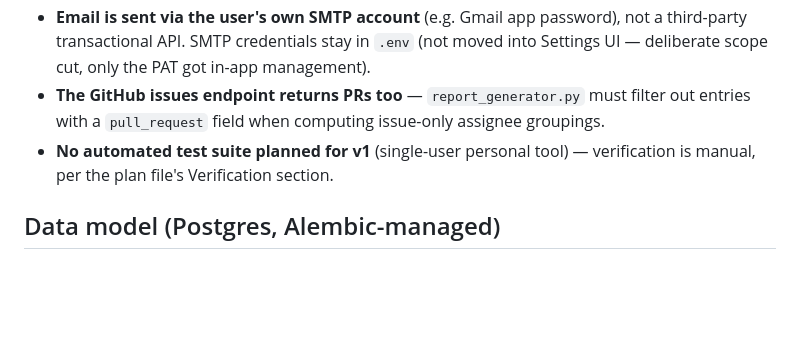
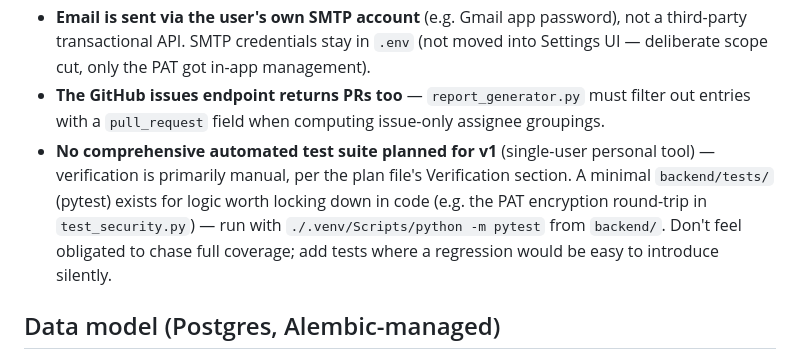
Before and after one commit to AshuArmada/informer-, a Markdown page: CLAUDE.md, the part around the change. GitHub-like rendering; blank space fills up the shorter version.

Commit message:
updated the context

```diff
--- a/CLAUDE.md
+++ b/CLAUDE.md
@@ -24,7 +24,7 @@ No login. Read-only toward GitHub (never writes back issues/PRs/comments). No ot
 - **Reports cover the user's own repos/orgs** (not arbitrary public repos) — this is why the PAT needs `repo` scope (classic) or Metadata/Issues/Pull requests/Contents read (fine-grained), not just public access.
 - **Email is sent via the user's own SMTP account** (e.g. Gmail app password), not a third-party transactional API. SMTP credentials stay in `.env` (not moved into Settings UI — deliberate scope cut, only the PAT got in-app management).
 - **The GitHub issues endpoint returns PRs too** — `report_generator.py` must filter out entries with a `pull_request` field when computing issue-only assignee groupings.
-- **No automated test suite planned for v1** (single-user personal tool) — verification is manual, per the plan file's Verification section.
+- **No comprehensive automated test suite planned for v1** (single-user personal tool) — verification is primarily manual, per the plan file's Verification section. A minimal `backend/tests/` (pytest) exists for logic worth locking down in code (e.g. the PAT encryption round-trip in `test_security.py`) — run with `./.venv/Scripts/python -m pytest` from `backend/`. Don't feel obligated to chase full coverage; add tests where a regression would be easy to introduce silently.
 
 ## Data model (Postgres, Alembic-managed)
 
```
